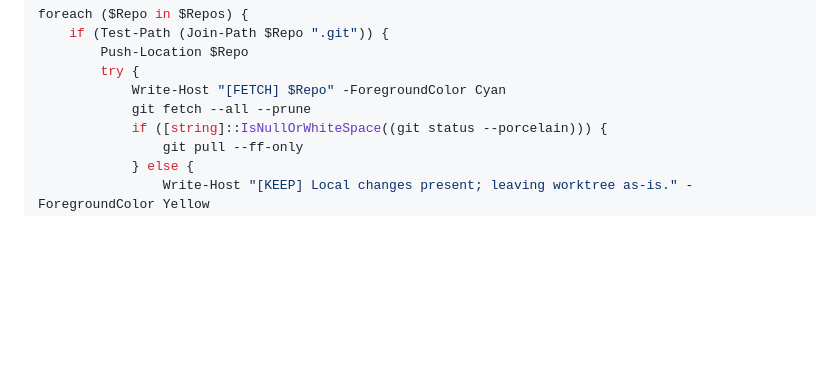
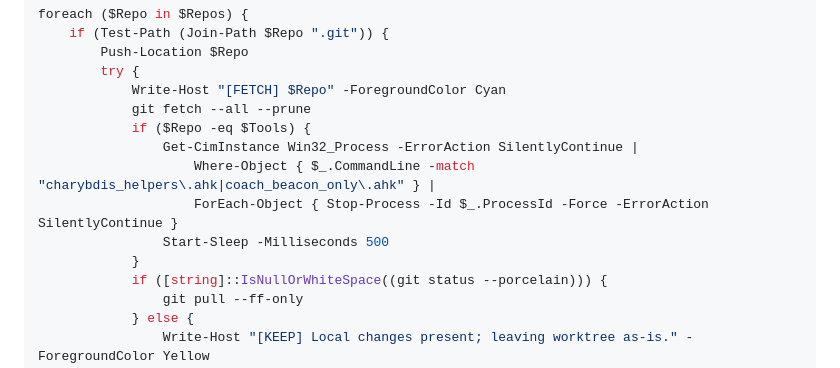
Before and after one commit to Glx28/charybdis-tools, a Markdown page: README.md, the part around the change. Rendered like a GitHub page; blank space fills up the shorter version.

Commit message:
Stop helper before daily update

```diff
--- a/README.md
+++ b/README.md
@@ -217,6 +217,12 @@ foreach ($Repo in $Repos) {
         try {
             Write-Host "[FETCH] $Repo" -ForegroundColor Cyan
             git fetch --all --prune
+            if ($Repo -eq $Tools) {
+                Get-CimInstance Win32_Process -ErrorAction SilentlyContinue |
+                    Where-Object { $_.CommandLine -match "charybdis_helpers\.ahk|coach_beacon_only\.ahk" } |
+                    ForEach-Object { Stop-Process -Id $_.ProcessId -Force -ErrorAction SilentlyContinue }
+                Start-Sleep -Milliseconds 500
+            }
             if ([string]::IsNullOrWhiteSpace((git status --porcelain))) {
                 git pull --ff-only
             } else {
```
